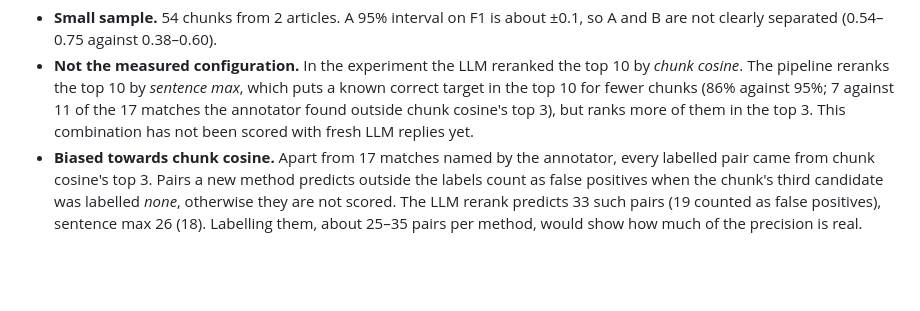
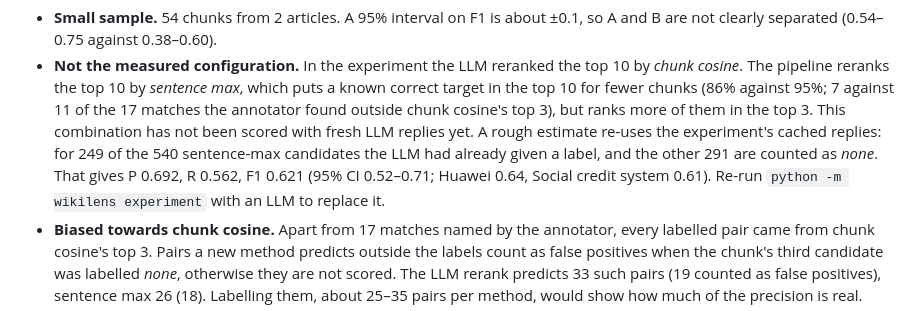
Before and after one commit to anqiXu33/wikilens, a Markdown page: README.md, the part around the change. Drawn GitHub-style; blank space fills up the shorter version.

Commit message:
README: estimate for the sentence-max candidate pool from cached LLM replies
Co-Authored-By: Claude Opus 5.5 <noreply@anthropic.com>
Claude-Session: https://claude.ai/code/session_01Mp1GPeNqk9evRL6zQjt5Pw

```diff
--- a/README.md
+++ b/README.md
@@ -423,7 +423,12 @@ other one).
   which puts a known correct target in the top 10 for fewer chunks (86%
   against 95%; 7 against 11 of the 17 matches the annotator found outside
   chunk cosine's top 3), but ranks more of them in the top 3. This combination
-  has not been scored with fresh LLM replies yet.
+  has not been scored with fresh LLM replies yet. A rough estimate re-uses the
+  experiment's cached replies: for 249 of the 540 sentence-max candidates the
+  LLM had already given a label, and the other 291 are counted as *none*. That
+  gives P 0.692, R 0.562, F1 0.621 (95% CI 0.52–0.71; Huawei 0.64, Social
+  credit system 0.61). Re-run `python -m wikilens experiment` with an LLM to
+  replace it.
 - **Biased towards chunk cosine.** Apart from 17 matches named by the
   annotator, every labelled pair came from chunk cosine's top 3. Pairs a new
   method predicts outside the labels count as false positives when the
```
